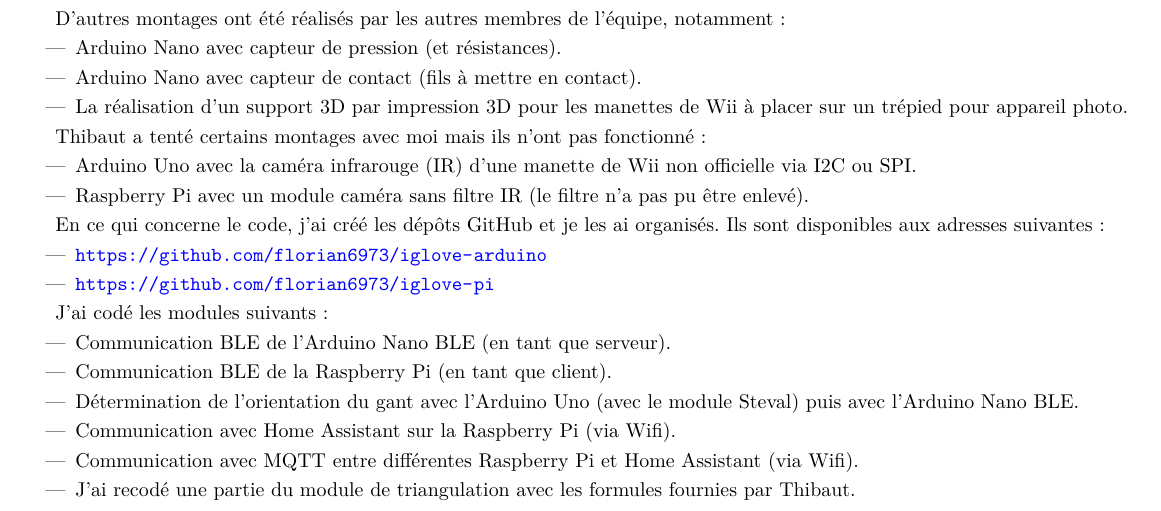
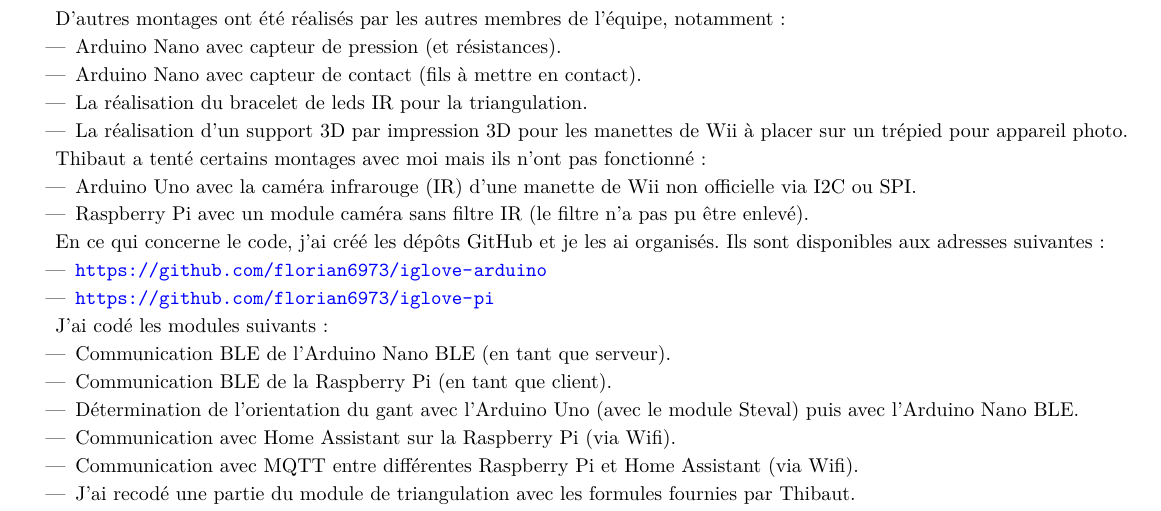
Before and after one commit to florian6973/ids-report, a LaTeX paper (main.tex): part of page 3 of 4, cut so that both start at the same text. Compiled offline with pdfLaTeX.

Commit message:
Relecture

```diff
--- a/main.tex
+++ b/main.tex
@@ -74,6 +74,7 @@
             \begin{itemize}
                 \item Arduino Nano avec capteur de pression (et résistances).
                 \item Arduino Nano avec capteur de contact (fils à mettre en contact).
+                \item La réalisation du bracelet de leds IR pour la triangulation.
                 \item La réalisation d'un support 3D par impression 3D pour les manettes de Wii à placer sur un trépied pour appareil photo.
             \end{itemize}
 
```
